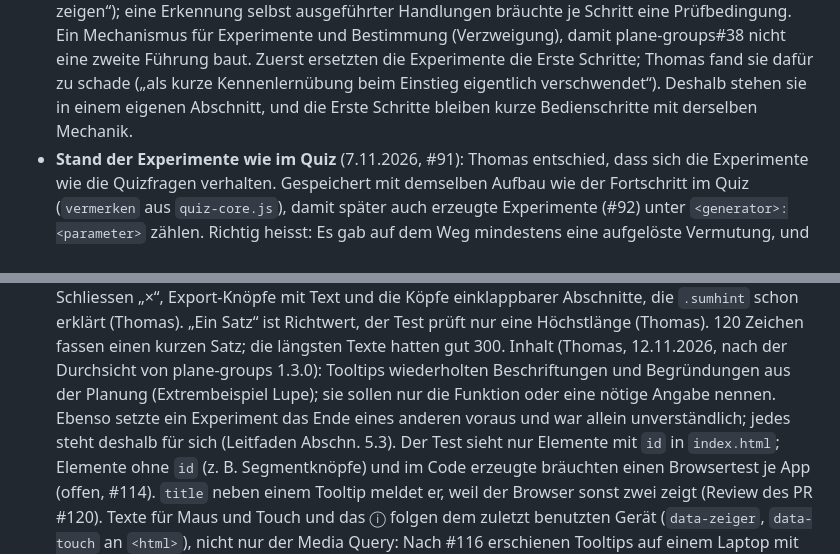
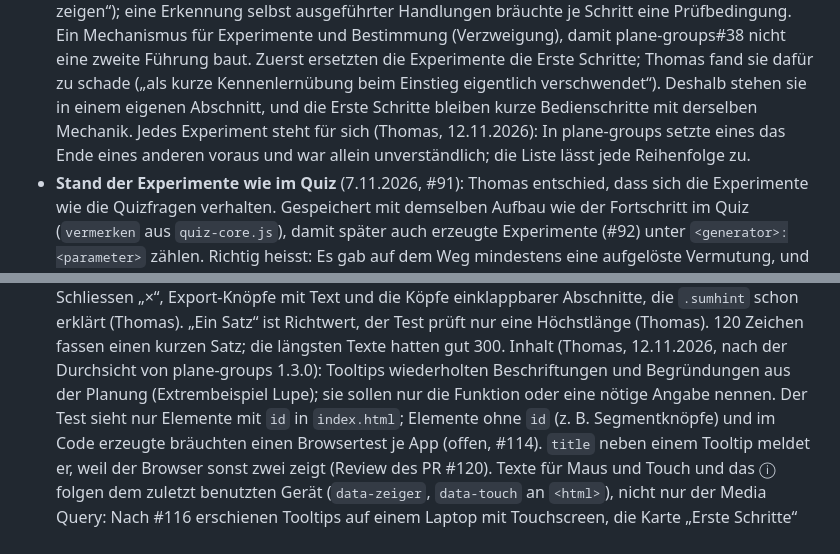
Before and after one commit to manganite/crystallography-common, a Markdown page: CLAUDE.md, 2 parts joined by grey strips. Drawn GitHub-style.

Commit message:
Review #134: Grund für eigenständige Experimente beim Punkt Lernexperimente; ⓘ-Einleitung
Co-Authored-By: Claude Opus 5.5 <noreply@anthropic.com>
Claude-Session: https://claude.ai/code/session_01L8SY951fkQ9nzd7xkHJdiX

```diff
--- a/CLAUDE.md
+++ b/CLAUDE.md
@@ -126,7 +126,8 @@ Die Regeln selbst stehen im Leitfaden; hier, warum.
   nicht eine zweite Führung baut.
   Zuerst ersetzten die Experimente die Erste Schritte; Thomas fand sie dafür zu schade („als kurze
   Kennenlernübung beim Einstieg eigentlich verschwendet“). Deshalb stehen sie in einem eigenen Abschnitt, und
-  die Erste Schritte bleiben kurze Bedienschritte mit derselben Mechanik.
+  die Erste Schritte bleiben kurze Bedienschritte mit derselben Mechanik. Jedes Experiment steht für sich (Thomas, 12.11.2026): In
+  plane-groups setzte eines das Ende eines anderen voraus und war allein unverständlich; die Liste lässt jede Reihenfolge zu.
 - **Stand der Experimente wie im Quiz** (7.11.2026, #91): Thomas entschied, dass sich die Experimente wie die
   Quizfragen verhalten. Gespeichert mit demselben Aufbau wie der Fortschritt im Quiz (`vermerken` aus
   `quiz-core.js`), damit später auch erzeugte Experimente (#92) unter `<generator>:<parameter>` zählen. Richtig
@@ -141,8 +142,7 @@ Die Regeln selbst stehen im Leitfaden; hier, warum.
   einklappbarer Abschnitte, die `.sumhint` schon erklärt (Thomas). „Ein Satz“ ist Richtwert, der Test prüft nur eine
   Höchstlänge (Thomas). 120 Zeichen fassen einen kurzen Satz; die längsten Texte hatten gut 300. Inhalt (Thomas, 12.11.2026, nach der
   Durchsicht von plane-groups 1.3.0): Tooltips wiederholten Beschriftungen und Begründungen aus der Planung (Extrembeispiel Lupe); sie
-  sollen nur die Funktion oder eine nötige Angabe nennen. Ebenso setzte ein Experiment das Ende eines anderen voraus und war allein
-  unverständlich; jedes steht deshalb für sich (Leitfaden Abschn. 5.3). Der Test sieht nur
+  sollen nur die Funktion oder eine nötige Angabe nennen. Der Test sieht nur
   Elemente mit `id` in `index.html`; Elemente ohne `id` (z. B. Segmentknöpfe) und im Code erzeugte bräuchten einen
   Browsertest je App (offen, #114). `title` neben einem Tooltip meldet er, weil der Browser sonst zwei zeigt (Review
   des PR #120). Texte für Maus und Touch und das ⓘ folgen dem zuletzt benutzten Gerät (`data-zeiger`, `data-touch` an
```
Also changed, not shown: LEITFADEN.md (+1 -1 lines).
